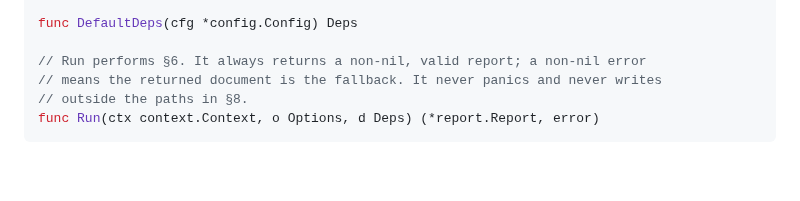
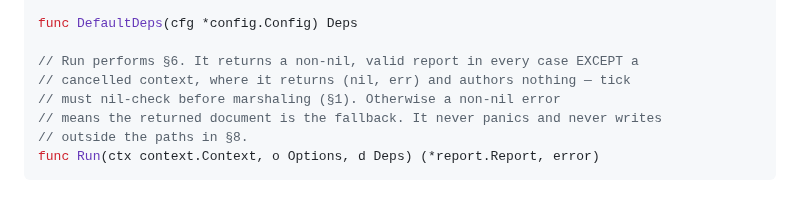
Before and after one commit to thiscantbeserious/agentic-server-supervisor, a Markdown page: contracts/analyze.md, the part around the change. Rendered like a GitHub page; blank space fills up the shorter version.

Commit message:
analyze: 9's seam signature carried the guarantee 1 was amended to correct
t4-review's catch: 1 and the Go doc comment state the cancellation exception,
but 9's code block - where a T6 implementer reads the seam - still promised a
report is always returned. The contract asserted both things in two places, and
9 is the one T6 would have read.

Co-Authored-By: Claude Fable 5 <noreply@anthropic.com>

```diff
--- a/contracts/analyze.md
+++ b/contracts/analyze.md
@@ -665,7 +665,9 @@ type Deps struct {
 
 func DefaultDeps(cfg *config.Config) Deps
 
-// Run performs §6. It always returns a non-nil, valid report; a non-nil error
+// Run performs §6. It returns a non-nil, valid report in every case EXCEPT a
+// cancelled context, where it returns (nil, err) and authors nothing — tick
+// must nil-check before marshaling (§1). Otherwise a non-nil error
 // means the returned document is the fallback. It never panics and never writes
 // outside the paths in §8.
 func Run(ctx context.Context, o Options, d Deps) (*report.Report, error)
```
